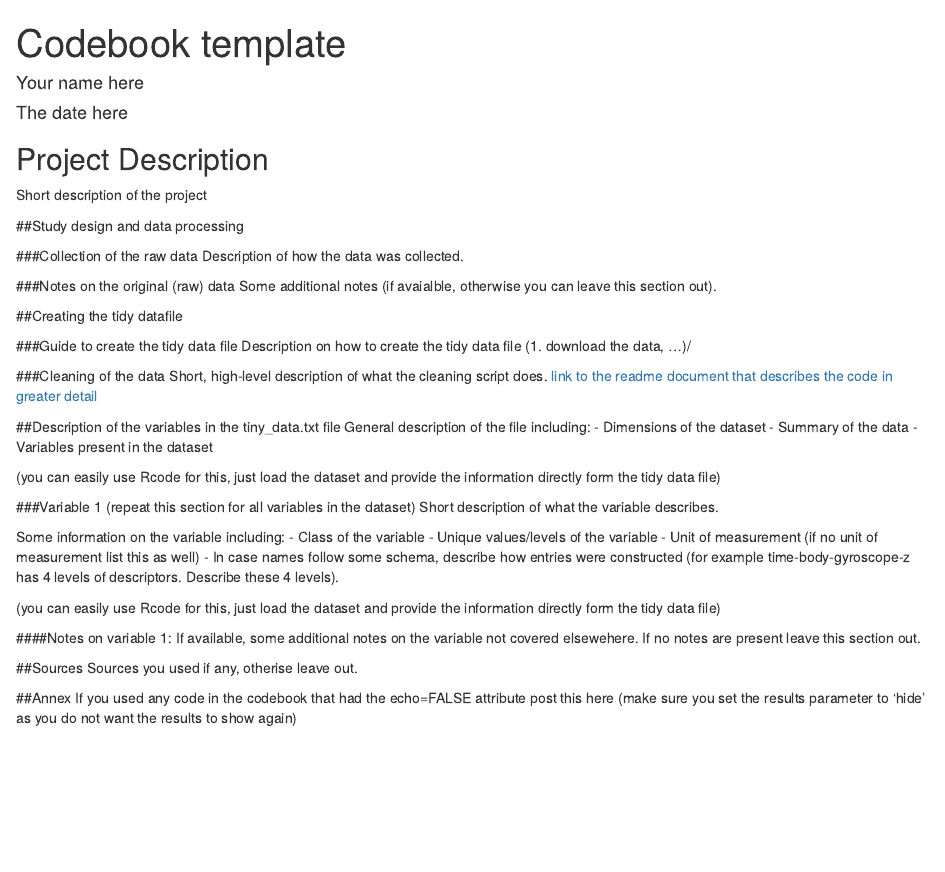
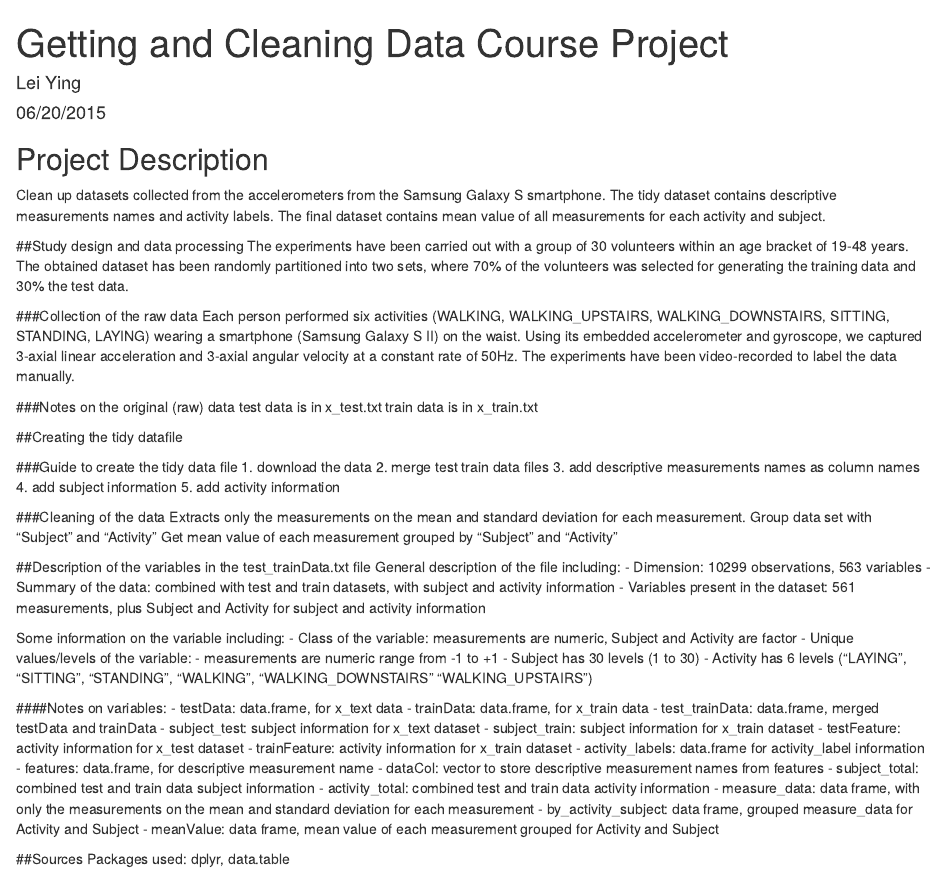
Before and after one commit to yinglei2007/CleaningDataProject, an R Markdown document (CodeBook.rmd): the page in a window 1100 px wide, from its top. Rendered offline with R 4.5, knitr and Pandoc, with nearby package versions.

Commit message:
Update CodeBook.rmd

```diff
--- a/CodeBook.rmd
+++ b/CodeBook.rmd
@@ -1,55 +1,77 @@
 ---
-title: "Codebook template"
-author: "Your name here"
-date: "The date here"
+title: Getting and Cleaning Data Course Project
+author: Lei Ying
+date: 06/20/2015
 output:
   html_document:
     keep_md: yes
 ---
 
 ## Project Description
-Short description of the project
+ Clean up datasets collected from the accelerometers from the Samsung Galaxy S smartphone.
+ The tidy dataset contains descriptive measurements names and activity labels.
+ The final dataset contains mean value of all measurements for each activity and subject.
 
 ##Study design and data processing
+The experiments have been carried out with a group of 30 volunteers within an age bracket of 19-48 years.  The obtained
+dataset has been randomly partitioned into two sets, where 70% of the volunteers was selected for generating the training
+data and 30% the test data.
 
 ###Collection of the raw data
-Description of how the data was collected.
+Each person performed six activities (WALKING, WALKING_UPSTAIRS, WALKING_DOWNSTAIRS, SITTING, STANDING, LAYING) wearing a
+smartphone (Samsung Galaxy S II) on the waist. Using its embedded accelerometer and gyroscope, we captured 3-axial linear
+acceleration and 3-axial angular velocity at a constant rate of 50Hz. The experiments have been video-recorded to label the
+data manually.
 
 ###Notes on the original (raw) data
-Some additional notes (if avaialble, otherwise you can leave this section out).
+test data is in x_test.txt
+train data is in x_train.txt
 
 ##Creating the tidy datafile
 
 ###Guide to create the tidy data file
-Description on how to create the tidy data file (1. download the data, ...)/
+1. download the data
+2. merge test train data files
+3. add descriptive measurements names as column names
+4. add subject information
+5. add activity information
 
 ###Cleaning of the data
-Short, high-level description of what the cleaning script does. [link to the readme document that describes the code in greater detail]()
+Extracts only the measurements on the mean and standard deviation for each measurement.
+Group data set with "Subject" and "Activity"
+Get mean value of each measurement grouped by "Subject" and "Activity"
 
-##Description of the variables in the tiny_data.txt file
+##Description of the variables in the test_trainData.txt file
 General description of the file including:
- - Dimensions of the dataset
- - Summary of the data
- - Variables present in the dataset
+ - Dimension: 10299 observations, 563 variables
+ - Summary of the data: combined with test and train datasets, with subject and activity information
+ - Variables present in the dataset: 561 measurements, plus Subject and Activity for subject and activity information
 
-(you can easily use Rcode for this, just load the dataset and provide the information directly form the tidy data file)
-
-###Variable 1 (repeat this section for all variables in the dataset)
-Short description of what the variable describes.
 
 Some information on the variable including:
- - Class of the variable
- - Unique values/levels of the variable
- - Unit of measurement (if no unit of measurement list this as well)
- - In case names follow some schema, describe how entries were constructed (for example time-body-gyroscope-z has 4 levels of descriptors. Describe these 4 levels).
+ - Class of the variable: measurements are numeric, Subject and Activity are factor
+ - Unique values/levels of the variable:
+    - measurements are numeric range from -1 to +1
+    - Subject has 30 levels (1 to 30)
+    - Activity has 6 levels ("LAYING", "SITTING", "STANDING", "WALKING", "WALKING_DOWNSTAIRS" "WALKING_UPSTAIRS")
 
-(you can easily use Rcode for this, just load the dataset and provide the information directly form the tidy data file)
+####Notes on variables:
+- testData: data.frame, for x_text data
+- trainData: data.frame, for x_train data
+- test_trainData: data.frame, merged testData and trainData
+- subject_test: subject information for x_text dataset
+- subject_train: subject information for x_train dataset
+- testFeature: activity information for x_test dataset
+- trainFeature: activity information for x_train dataset
+- activity_labels: data.frame for activity_label information
+- features: data.frame, for descriptive measurement name
+- dataCol: vector to store descriptive measurement names from features
+- subject_total: combined test and train data subject information
+- activity_total: combined test and train data activity information
+- measure_data: data frame, with only the measurements on the mean and standard deviation for each measurement
+- by_activity_subject: data frame, grouped measure_data for Activity and Subject
+- meanValue: data frame, mean value of each measurement grouped for Activity and Subject
 
-####Notes on variable 1:
-If available, some additional notes on the variable not covered elsewehere. If no notes are present leave this section out.
 
 ##Sources
-Sources you used if any, otherise leave out.
-
-##Annex
-If you used any code in the codebook that had the echo=FALSE attribute post this here (make sure you set the results parameter to 'hide' as you do not want the results to show again)
+Packages used: dplyr, data.table
```
